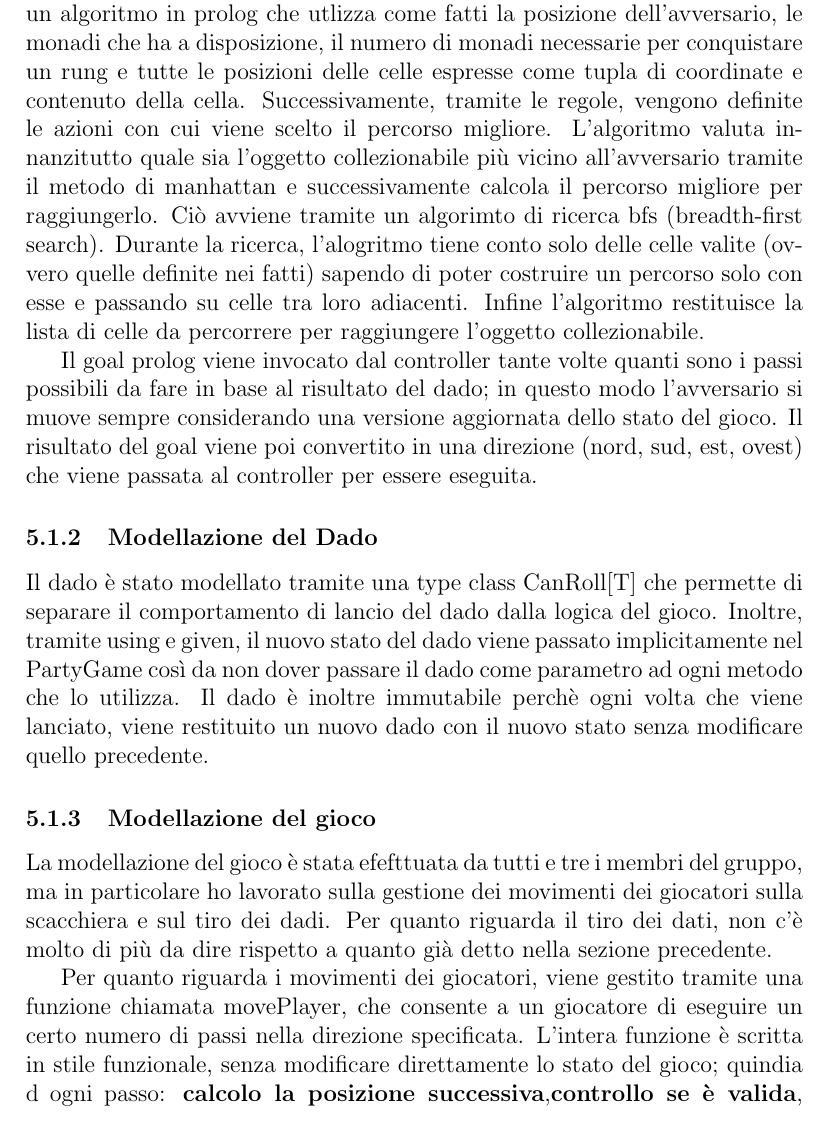
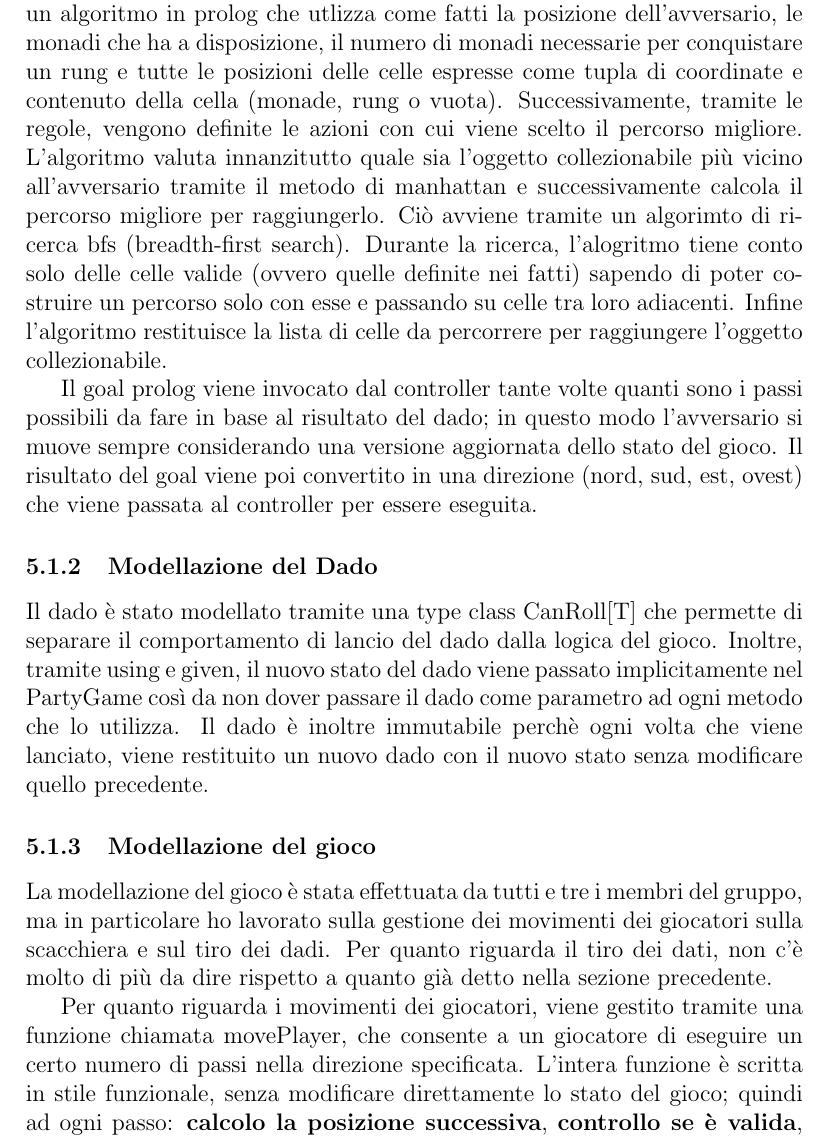
Before and after one commit to sevetom/PPS-24-ScalaParty, a LaTeX paper (report/scala-party-report.tex, which reads report/sections/subsections/implementation-sanchi.tex): part of page 25 of 26, cut so that both start at the same text. Compiled offline with pdfLaTeX.

Commit message:
docs: improve clarity and correctness in implementation details for Emanuele Sanchi

```diff
--- a/report/sections/subsections/implementation-sanchi.tex
+++ b/report/sections/subsections/implementation-sanchi.tex
@@ -11,12 +11,13 @@ lavorato su:
 La logica dell'avversario è stata implementata in modo tale che l'avversario si potesse muovere in modo completamente autonomo,
 senza necessità di input esterni ed in modo coerente allo stato del gioco. Per fare ciò ho implementato un algoritmo in prolog
 che utlizza come fatti la posizione dell'avversario, le monadi che ha a disposizione, il numero di monadi necessarie per conquistare
-un rung e tutte le posizioni delle celle espresse come tupla di coordinate e contenuto della cella. Successivamente, tramite le
-regole, vengono definite le azioni con cui viene scelto il percorso migliore. L'algoritmo valuta innanzitutto quale sia l'oggetto
-collezionabile più vicino all'avversario tramite il metodo di manhattan e successivamente calcola il percorso migliore per
-raggiungerlo. Ciò avviene tramite un algorimto di ricerca bfs (breadth-first search). Durante la ricerca, l'alogritmo tiene conto
-solo delle celle valite (ovvero quelle definite nei fatti) sapendo di poter costruire un percorso solo con esse e passando su celle
-tra loro adiacenti. Infine l'algoritmo restituisce la lista di celle da percorrere per raggiungere l'oggetto collezionabile.
+un rung e tutte le posizioni delle celle espresse come tupla di coordinate e contenuto della cella (monade, rung o vuota).
+Successivamente, tramite le regole, vengono definite le azioni con cui viene scelto il percorso migliore. L'algoritmo valuta
+innanzitutto quale sia l'oggetto collezionabile più vicino all'avversario tramite il metodo di manhattan e successivamente calcola
+il percorso migliore per raggiungerlo. Ciò avviene tramite un algorimto di ricerca bfs (breadth-first search). Durante la ricerca,
+l'alogritmo tiene conto solo delle celle valide (ovvero quelle definite nei fatti) sapendo di poter costruire un percorso solo con
+esse e passando su celle tra loro adiacenti. Infine l'algoritmo restituisce la lista di celle da percorrere per raggiungere l'oggetto
+collezionabile.
 
 Il goal prolog viene invocato dal controller tante volte quanti sono i passi possibili da fare in base al risultato del dado; in
 questo modo l'avversario si muove sempre considerando una versione aggiornata dello stato del gioco. Il risultato del goal viene
@@ -29,14 +30,14 @@ dover passare il dado come parametro ad ogni metodo che lo utilizza. Il dado è
 lanciato, viene restituito un nuovo dado con il nuovo stato senza modificare quello precedente.
 
 \subsubsection{Modellazione del gioco}
-La modellazione del gioco è stata efefttuata da tutti e tre i membri del gruppo, ma in particolare ho lavorato sulla gestione
+La modellazione del gioco è stata effettuata da tutti e tre i membri del gruppo, ma in particolare ho lavorato sulla gestione
 dei movimenti dei giocatori sulla scacchiera e sul tiro dei dadi. Per quanto riguarda il tiro dei dati, non c'è molto di più
 da dire rispetto a quanto già detto nella sezione precedente.
 
 Per quanto riguarda i movimenti dei giocatori, viene gestito tramite una funzione chiamata movePlayer, che consente a un giocatore
 di eseguire un certo numero di passi nella direzione specificata.
-L'intera funzione è scritta in stile funzionale, senza modificare direttamente lo stato del gioco; quindia d ogni passo:
-\textbf{calcolo la posizione successiva},\textbf{controllo se è valida}, \textbf{eseguo il movimento} tramite la funzione movePawn,
+L'intera funzione è scritta in stile funzionale, senza modificare direttamente lo stato del gioco; quindi ad ogni passo:
+\textbf{calcolo la posizione successiva}, \textbf{controllo se è valida}, \textbf{eseguo il movimento} tramite la funzione movePawn,
 che è estesa con una given extension su PartyGame. Anche movePawn è immutabile: costruisce una nuova board con la nuova posizione e
 restituisce un nuovo PartyGame. Se un oggetto viene raccolto (come una monade o una rung), il sistema rileva il cambiamento
 comparando le tasche del giocatore prima e dopo lo spostamento. Questo approccio sfrutta pattern come Option, Try, foldLeft e match
```
Also changed, not shown: report/sections/subsections/implementation-sanchi.tex (2 more changed lines).
